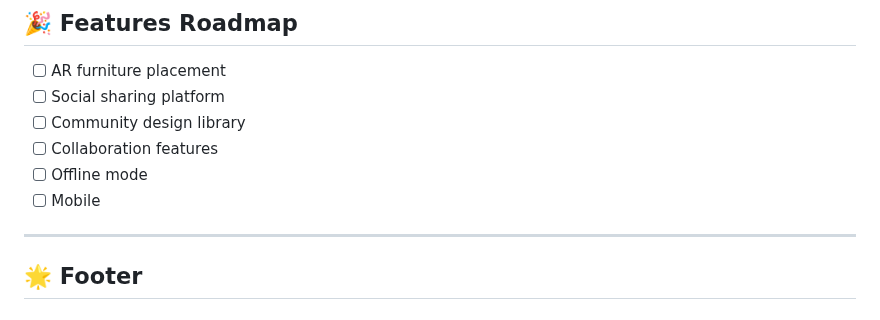
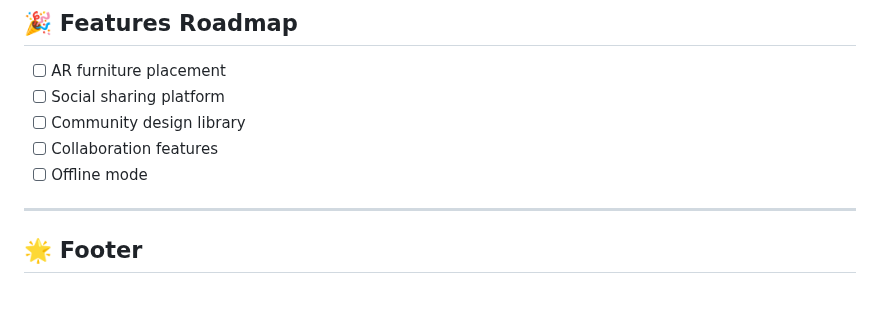
Before and after one commit to Ankit2006Raj/Home_Decorator, a Markdown page: README.md, the part around the change. GitHub-like rendering.

```diff
--- a/README.md
+++ b/README.md
@@ -205,7 +205,6 @@ gunicorn -w 4 -b 0.0.0.0:8000 app:app
 - [ ] Community design library
 - [ ] Collaboration features
 - [ ] Offline mode
-- [ ] Mobile
 
 ---
 
```
